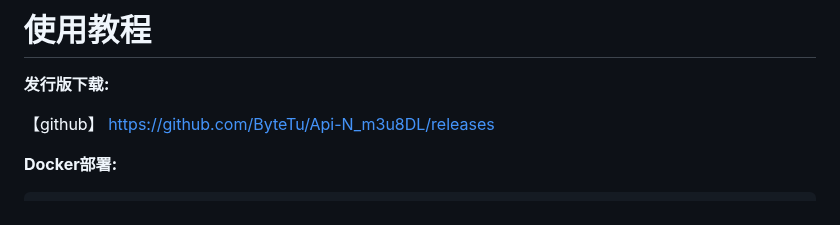
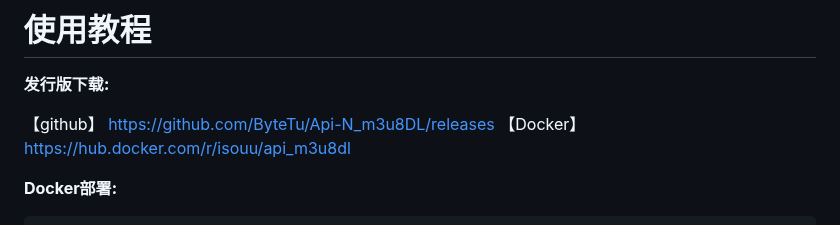
Before and after one commit to ByteTu/Api-N_m3u8DL, a Markdown page: README.md, the part around the change. Rendered like a GitHub page.

```diff
--- a/README.md
+++ b/README.md
@@ -36,6 +36,7 @@
 **发行版下载:**
 
 【github】 https://github.com/ByteTu/Api-N_m3u8DL/releases
+【Docker】 https://hub.docker.com/r/isouu/api_m3u8dl
 
 **Docker部署:**
 
```
